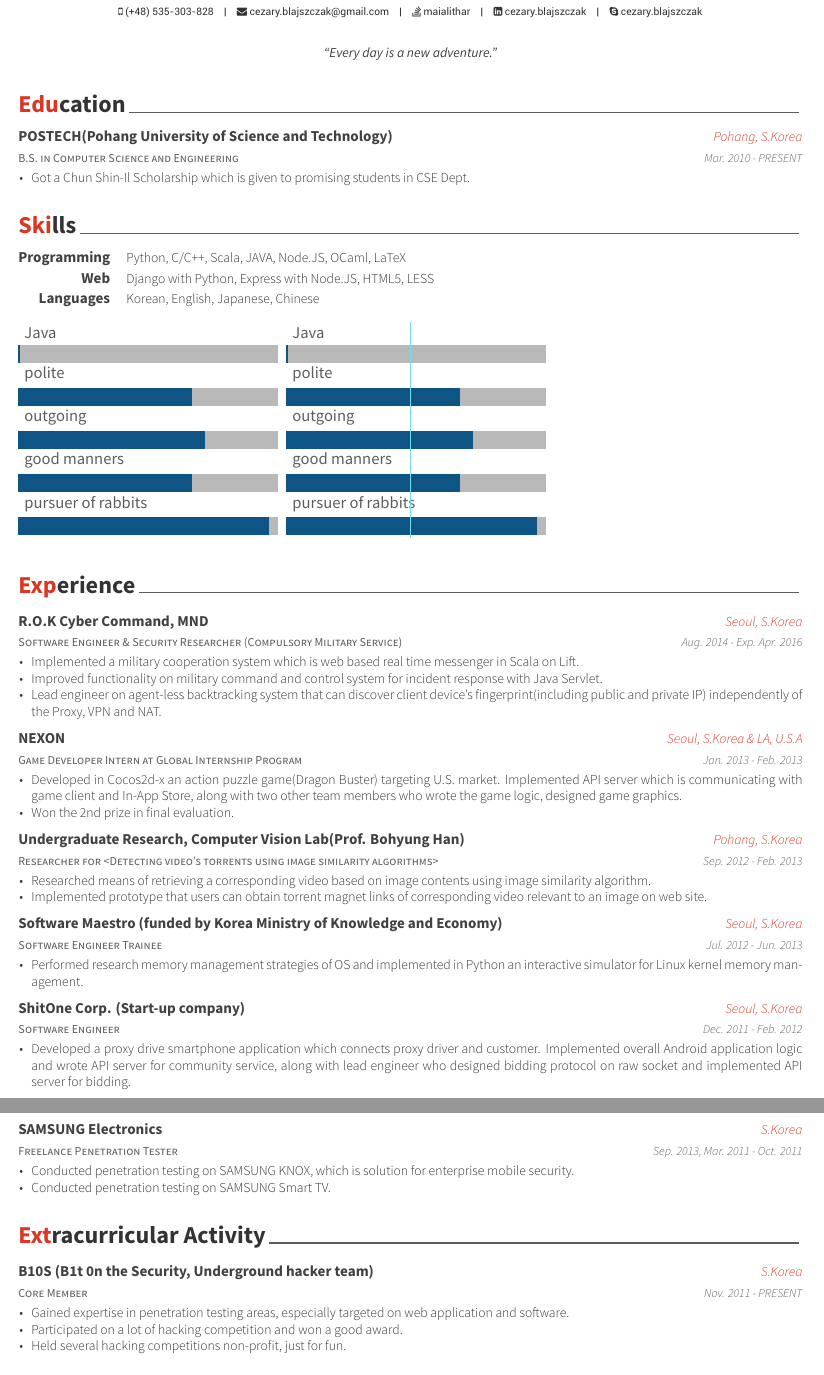
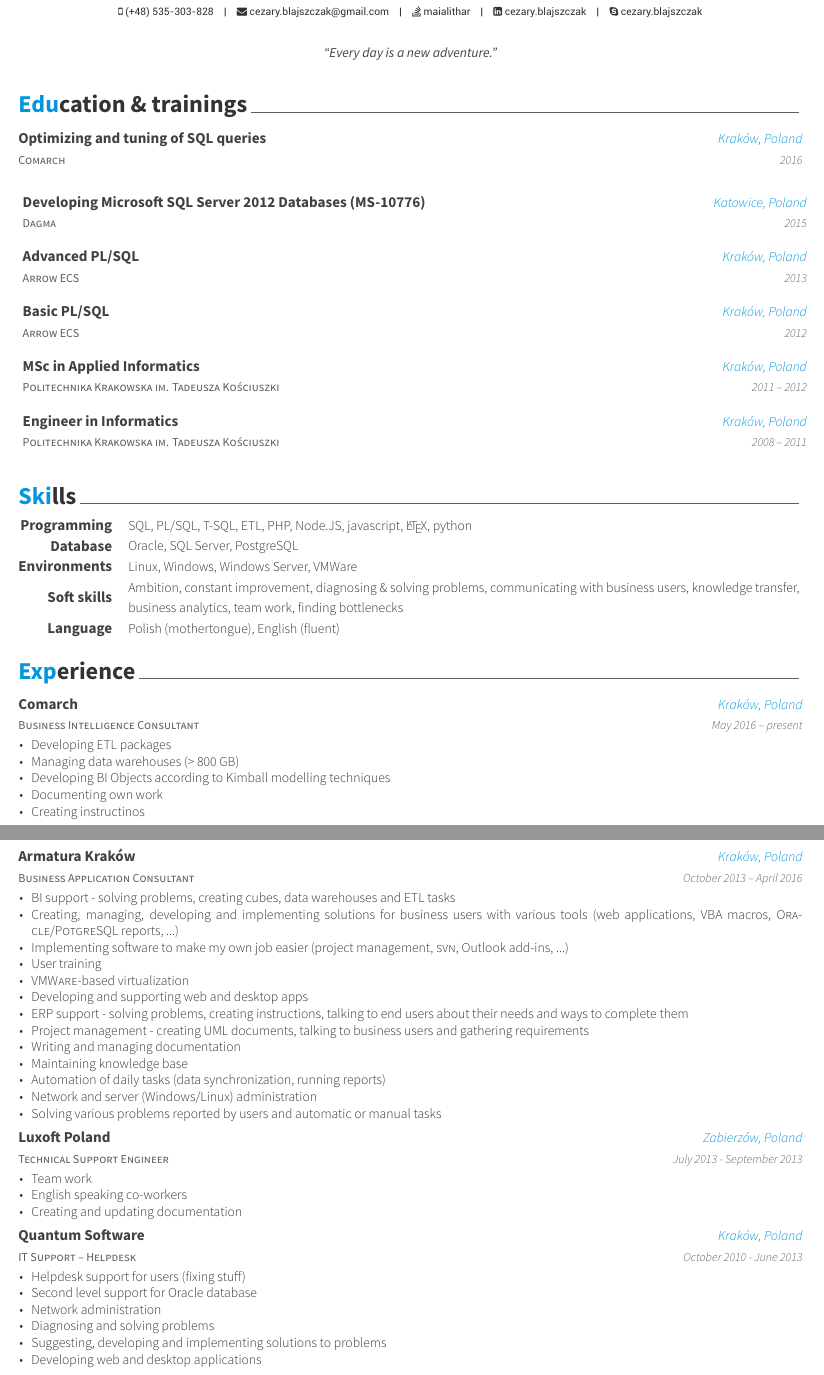
Before and after one commit to maialithar/cv_tex, a LaTeX CV (cv.tex, which reads sections/education.tex, sections/experience.tex, sections/skills.tex): two parts of pages 1 and 2 of 3 before the commit and two parts of pages 1 and 2 of 2 after it, joined at a grey line, cut so that both start at the same text. The pictures show the PDF file cv.pdf that the author committed with the source.

Commit message:
Up-to-date CV.

```diff
--- a/sections/education.tex
+++ b/sections/education.tex
@@ -10,16 +10,42 @@
 \begin{cventries}
 
 %---------------------------------------------------------
+	\cventry
+		{Comarch}
+		{Optimizing and tuning of SQL queries}
+		{Kraków, Poland}
+		{2016}
+		{}
   \cventry
-    {B.S. in Computer Science and Engineering} % Degree
-    {POSTECH(Pohang University of Science and Technology)} % Institution
-    {Pohang, S.Korea} % Location
-    {Mar. 2010 - PRESENT} % Date(s)
-    {
-      \begin{cvitems} % Description(s) bullet points
-        \item {Got a Chun Shin-Il Scholarship which is given to promising students in CSE Dept.}
-      \end{cvitems}
-    }
+  	{Dagma}
+  	{Developing Microsoft SQL Server 2012 Databases (MS-10776)}
+  	{Katowice, Poland}
+  	{2015}
+  	{}
+  \cventry
+  	{Arrow ECS}
+  	{Advanced PL/SQL}
+  	{Kraków, Poland}
+  	{2013}
+  	{}
+  \cventry
+    	{Arrow ECS}
+    	{Basic PL/SQL}
+    	{Kraków, Poland}
+    	{2012}
+    	{}
+  \cventry
+  	{Politechnika Krakowska im. Tadeusza Kościuszki}
+    {MSc in Applied Informatics} % Degree
+    {Kraków, Poland} % Location
+    {2011 -- 2012} % Date(s)
+    {}
+  \cventry
+    {Politechnika Krakowska im. Tadeusza Kościuszki} % Institution
+    {Engineer in Informatics} % Degree
+    {Kraków, Poland} % Location
+    {2008 -- 2011} % Date(s)
+    {}
 
 %---------------------------------------------------------
 \end{cventries}
--- a/sections/experience.tex
+++ b/sections/experience.tex
@@ -11,84 +11,73 @@
 
 %---------------------------------------------------------
   \cventry
-    {Software Engineer \& Security Researcher (Compulsory Military Service)} % Job title
-    {R.O.K Cyber Command, MND} % Organization
-    {Seoul, S.Korea} % Location
-    {Aug. 2014 - Exp. Apr. 2016} % Date(s)
+    {Business Intelligence Consultant} % Job title
+    {Comarch} % Organization
+    {Kraków, Poland} % Location
+    {May 2016 -- present} % Date(s)
     {
       \begin{cvitems} % Description(s) of tasks/responsibilities
-        \item {Implemented a military cooperation system which is web based real time messenger in Scala on Lift.}
-        \item {Improved functionality on military command and control system for incident response with Java Servlet.}
-        \item {Lead engineer on agent-less backtracking system that can discover client device's fingerprint(including public and private IP) independently of the Proxy, VPN and NAT.}
+        \item {Developing ETL packages}
+        \item {Managing data warehouses (> 800 GB)}
+        \item {Developing BI Objects according to Kimball modelling techniques}
+        \item {Documenting own work}
+        \item {Creating instructinos}
       \end{cvitems}
     }
 
 %---------------------------------------------------------
   \cventry
-    {Game Developer Intern at Global Internship Program} % Job title
-    {NEXON} % Organization
-    {Seoul, S.Korea \& LA, U.S.A} % Location
-    {Jan. 2013 - Feb. 2013} % Date(s)
+    {Business Application Consultant} % Job title
+    {Armatura Kraków} % Organization
+    {Kraków, Poland} % Location
+    {October 2013 -- April 2016} % Date(s)
     {
       \begin{cvitems} % Description(s) of tasks/responsibilities
-        \item {Developed in Cocos2d-x an action puzzle game(Dragon Buster) targeting U.S. market. Implemented API server which is communicating with game client and In-App Store, along with two other team members who wrote the game logic, designed game graphics.}
-        \item {Won the 2nd prize in final evaluation.}
+        \item {BI support - solving problems, creating cubes, data warehouses and \textsc{ETL} tasks}
+        \item {Creating, managing, developing and implementing solutions for business users with various tools (web applications, \textsc{VBA} macros, \textsc{Oracle}/\textsc{PotgreSQL} reports, ...)}
+        \item {Implementing software to make my own job easier (project management, \textsc{svn}, Outlook add-ins, ...)}
+        \item {User training}
+        \item {\textsc{VMWare}-based virtualization}
+   		\item {Developing and supporting web and desktop apps}
+        \item {ERP support - solving problems, creating instructions, talking to end users about their needs and ways to complete them}
+        \item {Project management - creating \textsc{UML} documents, talking to business users and gathering requirements}
+        \item {Writing and managing documentation}
+        \item {Maintaining knowledge base}
+        \item {Automation of daily tasks (data synchronization, running reports)}
+        \item {Network and server (Windows/Linux) administration}
+        \item {Solving various problems reported by users and automatic or manual tasks}
       \end{cvitems}
     }
 
 %---------------------------------------------------------
   \cventry
-    {Researcher for <Detecting video’s torrents using image similarity algorithms>} % Job title
-    {Undergraduate Research, Computer Vision Lab(Prof. Bohyung Han)} % Organization
-    {Pohang, S.Korea} % Location
-    {Sep. 2012 - Feb. 2013} % Date(s)
+    {Technical Support Engineer} % Job title
+    {Luxoft Poland} % Organization
+    {Zabierzów, Poland} % Location
+    {July 2013 - September 2013} % Date(s)
     {
       \begin{cvitems} % Description(s) of tasks/responsibilities
-        \item {Researched means of retrieving a corresponding video based on image contents using image similarity algorithm.}
-        \item {Implemented prototype that users can obtain torrent magnet links of corresponding video relevant to an image on web site.}
+       \item {Team work}
+       		\item {English speaking co-workers}
+       		\item {Creating and updating documentation}
       \end{cvitems}
     }
 
 %---------------------------------------------------------
   \cventry
-    {Software Engineer Trainee} % Job title
-    {Software Maestro (funded by Korea Ministry of Knowledge and Economy)} % Organization
-    {Seoul, S.Korea} % Location
-    {Jul. 2012 - Jun. 2013} % Date(s)
+    {IT Support -- Helpdesk} % Job title
+    {Quantum Software} % Organization
+    {Kraków, Poland} % Location
+    {October 2010 - June 2013} % Date(s)
     {
       \begin{cvitems} % Description(s) of tasks/responsibilities
-        \item {Performed research memory management strategies of OS and implemented in Python an interactive simulator for Linux kernel memory management.}
+        \item {Helpdesk support for users (fixing stuff)}
+            		\item {Second level support for Oracle database}
+            		\item {Network administration}
+            		\item {Diagnosing and solving problems}
+            		\item {Suggesting, developing and implementing solutions to problems}
+            		\item {Developing web and desktop applications}
       \end{cvitems}
     }
-
-%---------------------------------------------------------
-  \cventry
-    {Software Engineer} % Job title
-    {ShitOne Corp. (Start-up company)} % Organization
-    {Seoul, S.Korea} % Location
-    {Dec. 2011 - Feb. 2012} % Date(s)
-    {
-      \begin{cvitems} % Description(s) of tasks/responsibilities
-        \item {Developed a proxy drive smartphone application which connects proxy driver and customer. Implemented overall Android application logic and wrote API server for community service, along with lead engineer who designed bidding protocol on raw socket and implemented API server for bidding.}
-      \end{cvitems}
-    }
-
-%---------------------------------------------------------
-  \cventry
-    {Freelance Penetration Tester} % Job title
-    {SAMSUNG Electronics} % Organization
-    {S.Korea} % Location
-    {Sep. 2013, Mar. 2011 - Oct. 2011} % Date(s)
-    {
-      \begin{cvitems} % Description(s) of tasks/responsibilities
-        \item {Conducted penetration testing on SAMSUNG KNOX, which is solution for enterprise mobile security.}
-        \item {Conducted penetration testing on SAMSUNG Smart TV.}
-      \end{cvitems}
-      %\begin{cvsubentries}
-      %  \cvsubentry{}{KNOX(Solution for Enterprise Mobile Security) Penetration Testing}{Sep. 2013}{}
-      %  \cvsubentry{}{Smart TV Penetration Testing}{Mar. 2011 - Oct. 2011}{}
-      %\end{cvsubentries}
-    }
-
 %---------------------------------------------------------
 \end{cventries}
--- a/sections/skills.tex
+++ b/sections/skills.tex
@@ -10,30 +10,37 @@
 \begin{cvskills}
 
 %---------------------------------------------------------
+
   \cvskill
     {Programming} % Category
-    {Python, C/C++, Scala, JAVA, Node.JS, OCaml, LaTeX} % Skills
+    {SQL, PL/SQL, T-SQL, ETL, PHP, Node.JS, javascript, \LaTeX, python} % Skills
 
 %---------------------------------------------------------
   \cvskill
-    {Web} % Category
-    {Django with Python, Express with Node.JS, HTML5, LESS} % Skills
+    {Database} % Category
+    {Oracle, SQL Server, PostgreSQL} % Skills
+  \cvskill
+    {Environments} % Category
+    {Linux, Windows, Windows Server, VMWare} % Skills
 
 %---------------------------------------------------------
   \cvskill
-    {Languages} % Category
-    {Korean, English, Japanese, Chinese} % Skills
+    {Soft skills} % Category
+    {Ambition, constant improvement, diagnosing \& solving problems, communicating with business users, knowledge transfer, business analytics, team work, finding bottlenecks} % Skills
+  \cvskill
+  	{Language}
+  	{Polish (mothertongue), English (fluent)}
 
 %---------------------------------------------------------
 \end{cvskills}
 
-\begin{multicols}{2}
-\skills{{pursuer of rabbits/5.8},{good manners/4},{outgoing/4.3},{polite/4},{Java/0.01}}
-\givenskill
-\giventextskill
+%\begin{multicols}{2}
+%\skills{{pursuer of rabbits/5.8},{good manners/4},{outgoing/4.3},{polite/4},{Java/0.01}}
+%\givenskill
+%\giventextskill
 
-\skills{{pursuer of rabbits/5.8},{good manners/4},{outgoing/4.3},{polite/4},{Java/0.01}}
-\givenskill
-\giventextskill
-\newline
-\end{multicols}
+%\skills{{pursuer of rabbits/5.8},{good manners/4},{outgoing/4.3},{polite/4},{Java/0.01}}
+%\givenskill
+%\giventextskill
+%\newline
+%\end{multicols}
```
Also changed, not shown: cv.tex (+11 -10 lines), cv.pdf, sections/education.tex (2 more changed lines), 1 other file.
